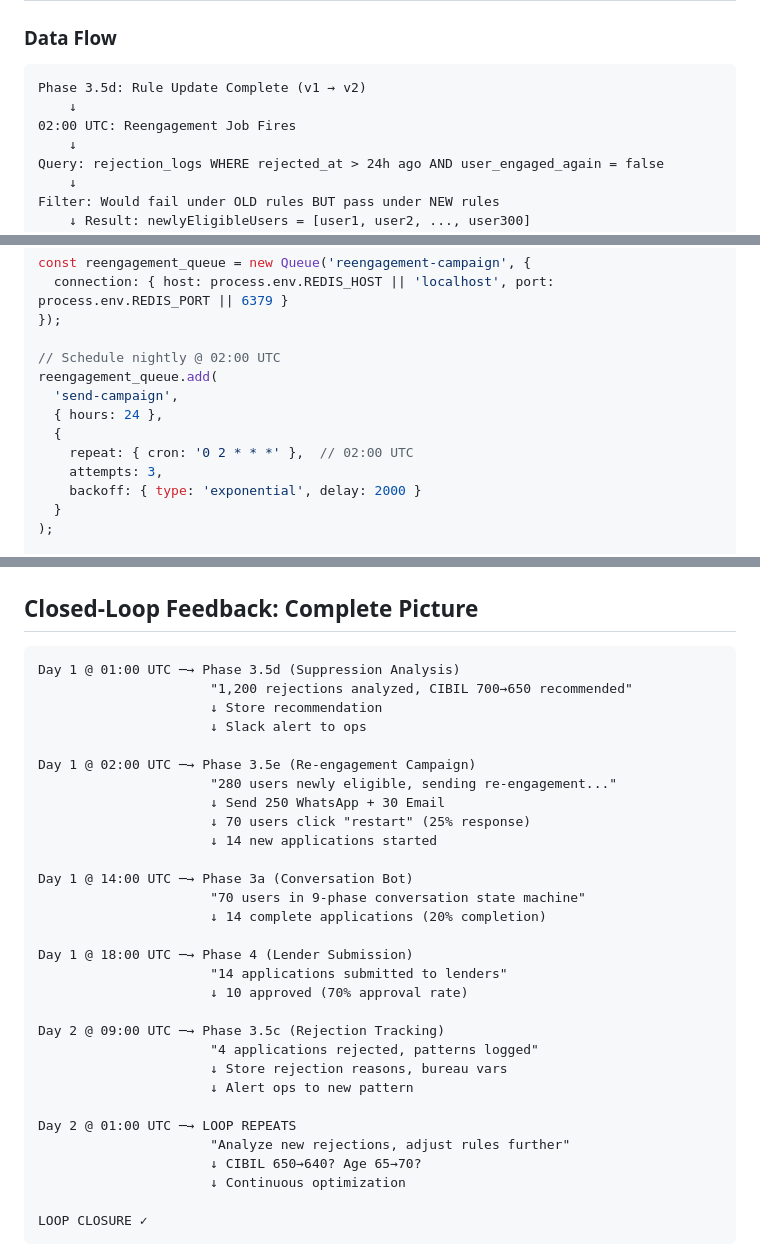
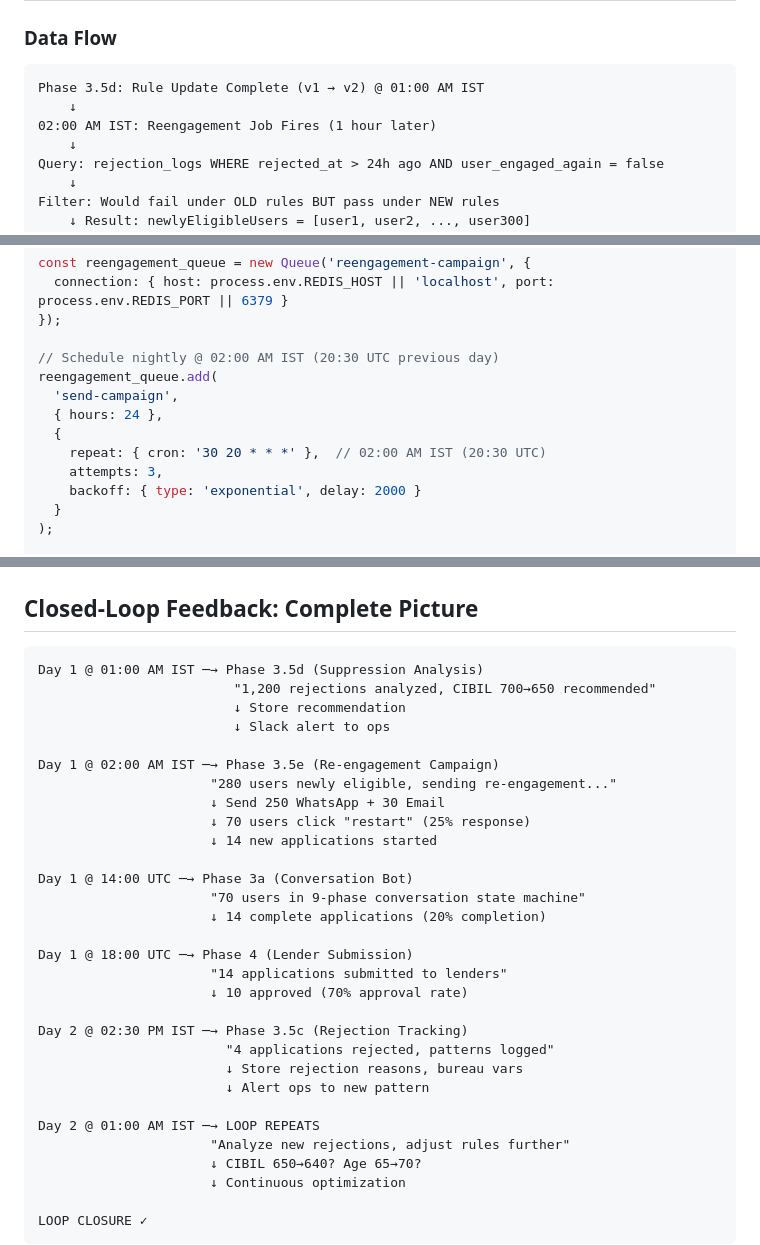
Before and after one commit to puneetmakkhija-pixel/automation-hub, a Markdown page: ivr-router/PHASE_3.5E_REENGAGEMENT.md, 3 parts joined by grey strips. Drawn GitHub-style.

````diff
--- a/ivr-router/PHASE_3.5E_REENGAGEMENT.md
+++ b/ivr-router/PHASE_3.5E_REENGAGEMENT.md
@@ -25,9 +25,9 @@
 
 ### Data Flow
 ```
-Phase 3.5d: Rule Update Complete (v1 → v2)
+Phase 3.5d: Rule Update Complete (v1 → v2) @ 01:00 AM IST
     ↓
-02:00 UTC: Reengagement Job Fires
+02:00 AM IST: Reengagement Job Fires (1 hour later)
     ↓
 Query: rejection_logs WHERE rejected_at > 24h ago AND user_engaged_again = false
     ↓
@@ -283,12 +283,12 @@ const reengagement_queue = new Queue('reengagement-campaign', {
   connection: { host: process.env.REDIS_HOST || 'localhost', port: process.env.REDIS_PORT || 6379 }
 });
 
-// Schedule nightly @ 02:00 UTC
+// Schedule nightly @ 02:00 AM IST (20:30 UTC previous day)
 reengagement_queue.add(
   'send-campaign',
   { hours: 24 },
   {
-    repeat: { cron: '0 2 * * *' },  // 02:00 UTC
+    repeat: { cron: '30 20 * * *' },  // 02:00 AM IST (20:30 UTC)
     attempts: 3,
     backoff: { type: 'exponential', delay: 2000 }
   }
@@ -680,12 +680,12 @@ All campaign events logged to reengagement_events table for audit trail.
 ## Closed-Loop Feedback: Complete Picture
 
 ```
-Day 1 @ 01:00 UTC ─→ Phase 3.5d (Suppression Analysis)
-                      "1,200 rejections analyzed, CIBIL 700→650 recommended"
-                      ↓ Store recommendation
-                      ↓ Slack alert to ops
+Day 1 @ 01:00 AM IST ─→ Phase 3.5d (Suppression Analysis)
+                         "1,200 rejections analyzed, CIBIL 700→650 recommended"
+                         ↓ Store recommendation
+                         ↓ Slack alert to ops
 
-Day 1 @ 02:00 UTC ─→ Phase 3.5e (Re-engagement Campaign)
+Day 1 @ 02:00 AM IST ─→ Phase 3.5e (Re-engagement Campaign)
                       "280 users newly eligible, sending re-engagement..."
                       ↓ Send 250 WhatsApp + 30 Email
                       ↓ 70 users click "restart" (25% response)
@@ -699,12 +699,12 @@ Day 1 @ 18:00 UTC ─→ Phase 4 (Lender Submission)
                       "14 applications submitted to lenders"
                       ↓ 10 approved (70% approval rate)
 
-Day 2 @ 09:00 UTC ─→ Phase 3.5c (Rejection Tracking)
-                      "4 applications rejected, patterns logged"
-                      ↓ Store rejection reasons, bureau vars
-                      ↓ Alert ops to new pattern
+Day 2 @ 02:30 PM IST ─→ Phase 3.5c (Rejection Tracking)
+                        "4 applications rejected, patterns logged"
+                        ↓ Store rejection reasons, bureau vars
+                        ↓ Alert ops to new pattern
 
-Day 2 @ 01:00 UTC ─→ LOOP REPEATS
+Day 2 @ 01:00 AM IST ─→ LOOP REPEATS
                       "Analyze new rejections, adjust rules further"
                       ↓ CIBIL 650→640? Age 65→70?
                       ↓ Continuous optimization
````
Also changed, not shown: other parts of ivr-router/PHASE_3.5E_REENGAGEMENT.md (+2 -2 lines), ivr-router/PHASE_3.5D_SUPPRESSION_RECALIBRATION.md (+6 -6 lines).
